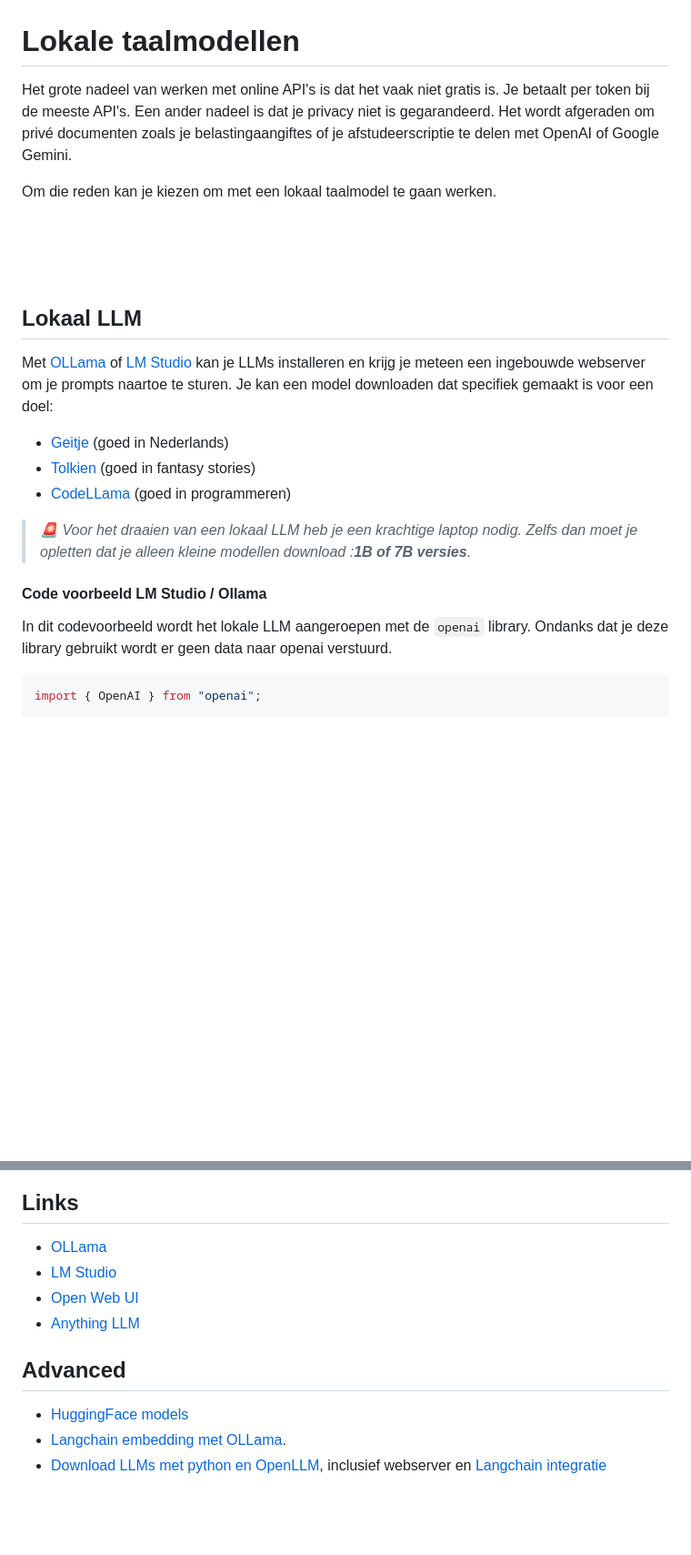
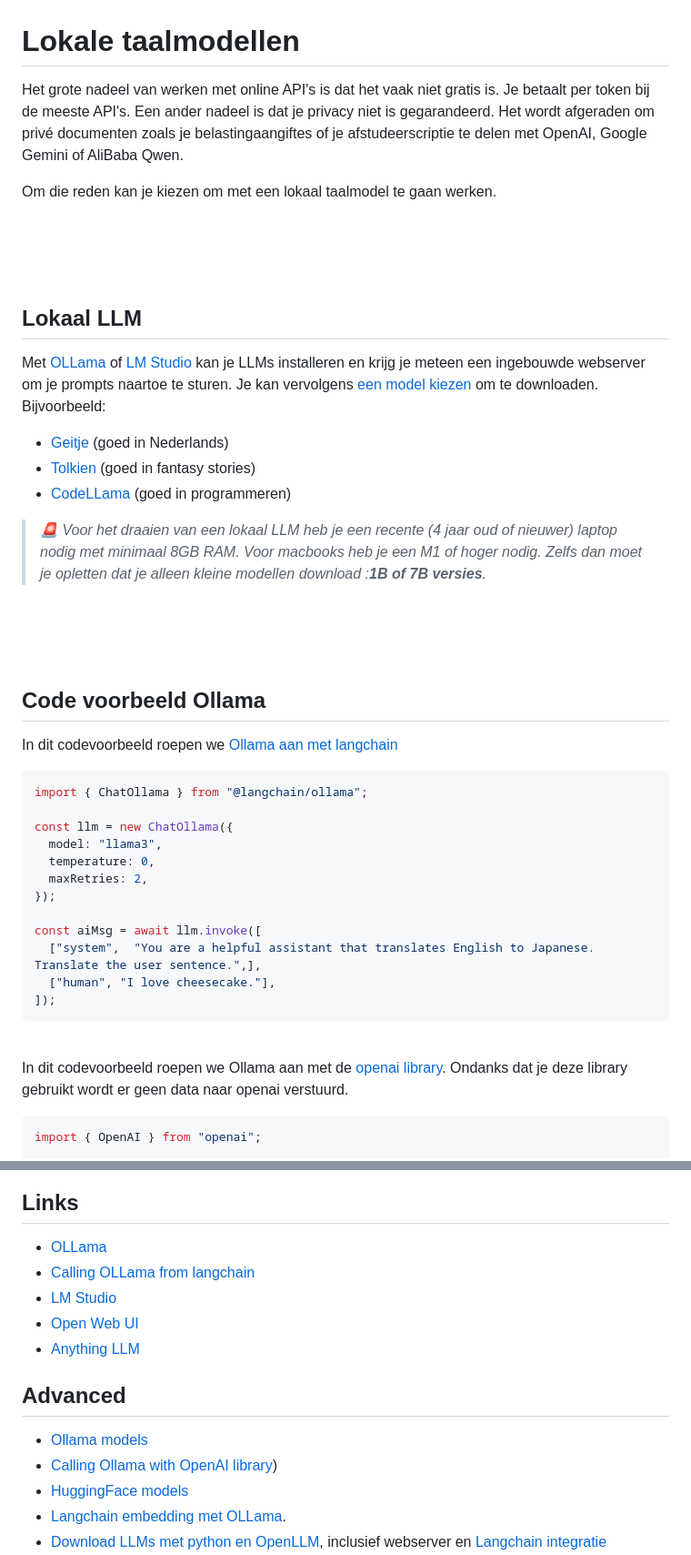
Before and after one commit to HR-CMGT/PRG08-2024-2025, a Markdown page: snippets/local.md, 2 parts joined by grey strips. Shown at 91% size. GitHub-like rendering; blank space fills up the shorter version.

````diff
--- a/snippets/local.md
+++ b/snippets/local.md
@@ -1,6 +1,6 @@
 # Lokale taalmodellen
 
-Het grote nadeel van werken met online API's is dat het vaak niet gratis is. Je betaalt per token bij de meeste API's. Een ander nadeel is dat je privacy niet is gegarandeerd. Het wordt afgeraden om privé documenten zoals je belastingaangiftes of je afstudeerscriptie te delen met OpenAI of Google Gemini.
+Het grote nadeel van werken met online API's is dat het vaak niet gratis is. Je betaalt per token bij de meeste API's. Een ander nadeel is dat je privacy niet is gegarandeerd. Het wordt afgeraden om privé documenten zoals je belastingaangiftes of je afstudeerscriptie te delen met OpenAI, Google Gemini of AliBaba Qwen.
 
 Om die reden kan je kiezen om met een lokaal taalmodel te gaan werken.
 
@@ -8,17 +8,37 @@ Om die reden kan je kiezen om met een lokaal taalmodel te gaan werken.
 
 ## Lokaal LLM
 
-Met [OLLama](https://ollama.ai) of [LM Studio](https://lmstudio.ai) kan je LLMs installeren en krijg je meteen een ingebouwde webserver om je prompts naartoe te sturen.
- Je kan een model downloaden dat specifiek gemaakt is voor een doel:
+Met [OLLama](https://ollama.ai) of [LM Studio](https://lmstudio.ai) kan je LLMs installeren en krijg je meteen een ingebouwde webserver om je prompts naartoe te sturen. Je kan vervolgens [een model kiezen](https://ollama.com/library) om te downloaden. Bijvoorbeeld:
+
 - [Geitje](https://goingdutch.ai/en/posts/introducing-geitje/) (goed in Nederlands)
 - [Tolkien](https://huggingface.co/JeremyArancio/llm-tolkien) (goed in fantasy stories)
 - [CodeLLama](https://huggingface.co/docs/transformers/en/model_doc/code_llama) (goed in programmeren)
 
-> *🚨 Voor het draaien van een lokaal LLM heb je een krachtige laptop nodig. Zelfs dan moet je opletten dat je alleen kleine modellen download :***1B of 7B versies***.*
+> *🚨 Voor het draaien van een lokaal LLM heb je een recente (4 jaar oud of nieuwer) laptop nodig met minimaal 8GB RAM. Voor macbooks heb je een M1 of hoger nodig. Zelfs dan moet je opletten dat je alleen kleine modellen download :***1B of 7B versies***.*
 
-#### Code voorbeeld LM Studio / Ollama
+<br><br><br>
 
-In dit codevoorbeeld wordt het lokale LLM aangeroepen met de `openai` library. Ondanks dat je deze library gebruikt wordt er geen data naar openai verstuurd.
+## Code voorbeeld Ollama
+
+In dit codevoorbeeld roepen we [Ollama aan met langchain](https://js.langchain.com/docs/integrations/chat/ollama/)
+
+```js
+import { ChatOllama } from "@langchain/ollama";
+
+const llm = new ChatOllama({
+  model: "llama3",
+  temperature: 0,
+  maxRetries: 2,
+});
+
+const aiMsg = await llm.invoke([
+  ["system",  "You are a helpful assistant that translates English to Japanese. Translate the user sentence.",],
+  ["human", "I love cheesecake."],
+]);
+```
+<br>
+
+In dit codevoorbeeld roepen we Ollama aan met de [openai library](https://platform.openai.com/docs/quickstart). Ondanks dat je deze library gebruikt wordt er geen data naar openai verstuurd.
 
 ```js
 import { OpenAI } from "openai";
@@ -57,12 +77,15 @@ Nu je een lokaal taalmodel hebt draaien kan je ook RAG (documenten bevragen) gaa
 ## Links
 
 - [OLLama](https://ollama.ai)
+- [Calling OLLama from langchain](https://js.langchain.com/docs/integrations/chat/ollama/)
 - [LM Studio](https://lmstudio.ai)
 - [Open Web UI](https://openwebui.com)
 - [Anything LLM](https://anythingllm.com)
 
 ## Advanced
 
+- [Ollama models](https://ollama.com/library)
+- [Calling Ollama with OpenAI library](https://platform.openai.com/docs/quickstart))
 - [HuggingFace models](https://huggingface.co/models?other=text-generation)
 - [Langchain embedding met OLLama](https://js.langchain.com/docs/use_cases/question_answering/local_retrieval_qa).
 - [Download LLMs met python en OpenLLM](https://github.com/bentoml/OpenLLM), inclusief webserver en [Langchain integratie](https://python.langchain.com/docs/integrations/llms/openllm)
````
